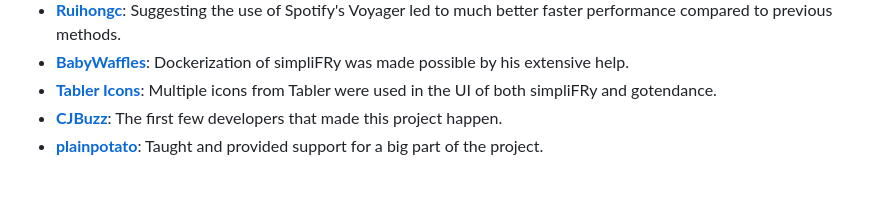
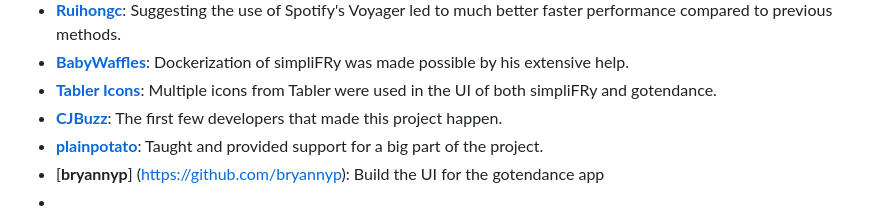
Before and after one commit to calebc006/Fusion-FRS-3.0, a Markdown page: ReadME.md, the part around the change. Rendered like a GitHub page.

Commit message:
Added Acknowledgements to ReadME.md

```diff
--- a/ReadME.md
+++ b/ReadME.md
@@ -85,3 +85,5 @@ I would like to extend my gratitude to the following people and resources:
 - [**Tabler Icons**](https://tabler.io/icons): Multiple icons from Tabler were used in the UI of both simpliFRy and gotendance.
 - [**CJBuzz**](https://github.com/CJBuzz): The first few developers that made this project happen.
 - [**plainpotato**](https://github.com/plainpotato): Taught and provided support for a big part of the project.
+- [**bryannyp**] (https://github.com/bryannyp): Build the UI for the gotendance app
+-
```
